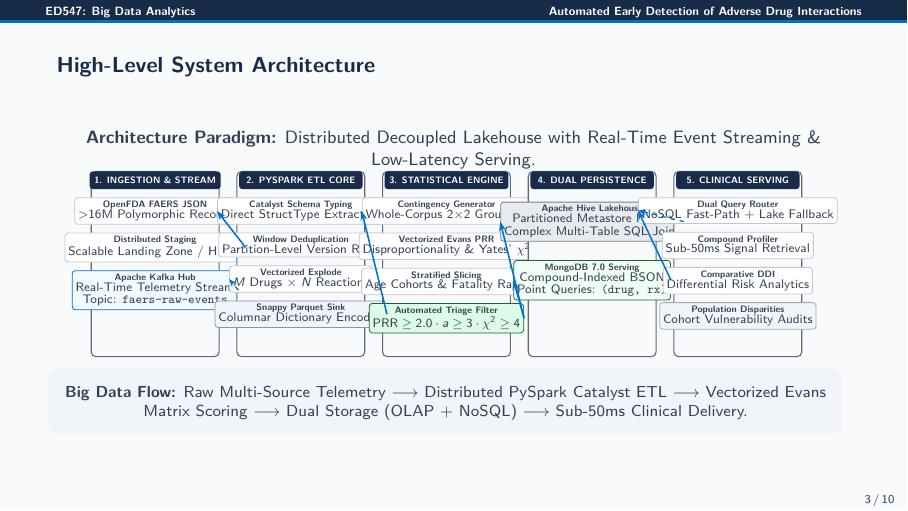
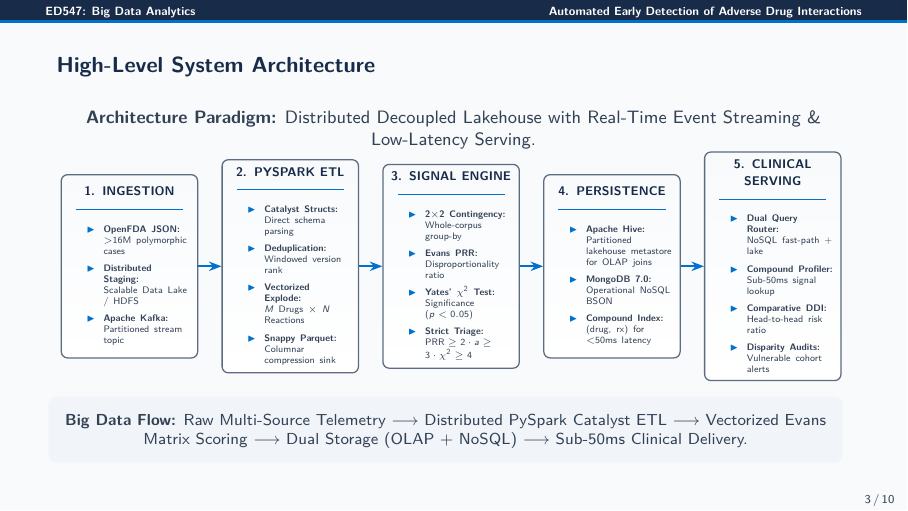
Before and after one commit to ranjanaashish/pharmacovigilance-faers, LaTeX slides (presentation/presentation.tex): page 3 of 10. Compiled offline with pdfLaTeX.

Commit message:
refactor(presentation): eliminate clutter and overlap on slide 2 architecture with clean 5-pillar design

```diff
--- a/presentation/presentation.tex
+++ b/presentation/presentation.tex
@@ -155,67 +155,81 @@
 \begin{frame}{High-Level System Architecture}
     \footnotesize
     \textbf{Architecture Paradigm:} Distributed Decoupled Lakehouse with Real-Time Event Streaming \& Low-Latency Serving.
-    \vspace{0.06cm}
+    \vspace{0.10cm}
     \centering
-    \resizebox{0.98\linewidth}{!}{%
+    \resizebox{0.99\linewidth}{!}{%
     \begin{tikzpicture}[
-        node distance=0.18cm,
-        layer/.style={rectangle, draw=NavyBlue!70, fill=CardBg!60, rounded corners=3pt, line width=0.7pt, inner sep=3pt},
-        header/.style={rectangle, fill=NavyBlue, text=white, font=\tiny\bfseries, rounded corners=2pt, minimum width=2.8cm, minimum height=0.40cm, align=center},
-        subnode/.style={rectangle, draw=MutedGray!40, fill=white, rounded corners=2pt, font=\tiny, align=center, inner sep=2.2pt, text=DarkSlate, minimum width=2.7cm, line width=0.5pt},
-        flowarr/.style={-{Stealth[scale=0.8]}, draw=AccentBlue, line width=1.0pt},
-        dasharr/.style={-{Stealth[scale=0.8]}, draw=AccentBlue, line width=0.8pt, dashed}
+        pillar/.style={rectangle, draw=NavyBlue!70, fill=white, rounded corners=4pt, line width=0.8pt, inner sep=5pt, text width=2.7cm, minimum height=4.1cm, align=left, top color=CardBg!50, bottom color=white},
+        flowarr/.style={-{Stealth[scale=0.9]}, draw=AccentBlue, line width=1.3pt}
     ]
-        % Layer 1: Ingestion & Streaming Layer
-        \node[layer, minimum width=2.9cm, minimum height=4.2cm] (s1) at (0,0) {};
-        \node[header] (h1) at (s1.north) [yshift=-6pt] {1. INGESTION \& STREAM};
-        \node[subnode, below=0.18cm of h1] (d1) {\textbf{OpenFDA FAERS JSON}\\\scriptsize $>$16M Polymorphic Records};
-        \node[subnode, below=of d1] (raw) {\textbf{Distributed Staging}\\\scriptsize Scalable Landing Zone / HDFS};
-        \node[subnode, below=of raw, fill=SoftBlue!40, draw=AccentBlue] (kafka) {\textbf{Apache Kafka Hub}\\\scriptsize Real-Time Telemetry Stream\\\scriptsize Topic: \texttt{faers-raw-events}};
+        % Pillar 1: Ingestion & Streaming
+        \node[pillar] (p1) at (0,0) {
+            \centering{\textbf{\color{NavyBlue}\scriptsize 1. INGESTION}}\\[-2pt]
+            {\color{AccentBlue}\rule{2.4cm}{0.8pt}}\par\vspace{3pt}
+            \begin{itemize}\tiny\setlength{\itemsep}{2pt}
+                \item \textbf{OpenFDA JSON:}\\$>$16M polymorphic cases
+                \item \textbf{Distributed Staging:}\\Scalable Data Lake / HDFS
+                \item \textbf{Apache Kafka:}\\Partitioned stream topic
+            \end{itemize}
+        };
 
-        % Layer 2: Distributed PySpark ETL Engine
-        \node[layer, minimum width=2.9cm, minimum height=4.2cm, right=0.38cm of s1] (s2) {};
-        \node[header] (h2) at (s2.north) [yshift=-6pt] {2. PYSPARK ETL CORE};
-        \node[subnode, below=0.18cm of h2] (ing) {\textbf{Catalyst Schema Typing}\\\scriptsize Direct StructType Extraction};
-        \node[subnode, below=of ing] (clean) {\textbf{Window Deduplication}\\\scriptsize Partition-Level Version Rank};
-        \node[subnode, below=of clean] (flat) {\textbf{Vectorized Explode}\\\scriptsize $M$ Drugs $\times$ $N$ Reactions};
-        \node[subnode, below=of flat, fill=CardBg, draw=NavyBlue!50] (parquet) {\textbf{Snappy Parquet Sink}\\\scriptsize Columnar Dictionary Encoded};
+        % Pillar 2: PySpark ETL Engine
+        \node[pillar, right=0.52cm of p1] (p2) {
+            \centering{\textbf{\color{NavyBlue}\scriptsize 2. PYSPARK ETL}}\\[-2pt]
+            {\color{AccentBlue}\rule{2.4cm}{0.8pt}}\par\vspace{3pt}
+            \begin{itemize}\tiny\setlength{\itemsep}{2pt}
+                \item \textbf{Catalyst Structs:}\\Direct schema parsing
+                \item \textbf{Deduplication:}\\Windowed version rank
+                \item \textbf{Vectorized Explode:}\\$M$ Drugs $\times$ $N$ Reactions
+                \item \textbf{Snappy Parquet:}\\Columnar compression sink
+            \end{itemize}
+        };
 
-        % Layer 3: Statistical Signal Engine
-        \node[layer, minimum width=2.9cm, minimum height=4.2cm, right=0.38cm of s2] (s3) {};
-        \node[header] (h3) at (s3.north) [yshift=-6pt] {3. STATISTICAL ENGINE};
-        \node[subnode, below=0.18cm of h3] (prrcalc) {\textbf{Contingency Generator}\\\scriptsize Whole-Corpus 2$\times$2 Group-By};
-        \node[subnode, below=of prrcalc] (democalc) {\textbf{Vectorized Evans PRR}\\\scriptsize Disproportionality \& Yates' $\chi^2$};
-        \node[subnode, below=of democalc] (fatalcalc) {\textbf{Stratified Slicing}\\\scriptsize Age Cohorts \& Fatality Rates};
-        \node[subnode, below=of fatalcalc, fill=LeafBg, draw=SuccessGreen] (thresh) {\textbf{Automated Triage Filter}\\\scriptsize $\text{PRR} \ge 2.0 \cdot a \ge 3 \cdot \chi^2 \ge 4$};
+        % Pillar 3: Statistical Signal Engine
+        \node[pillar, right=0.52cm of p2] (p3) {
+            \centering{\textbf{\color{NavyBlue}\scriptsize 3. SIGNAL ENGINE}}\\[-2pt]
+            {\color{AccentBlue}\rule{2.4cm}{0.8pt}}\par\vspace{3pt}
+            \begin{itemize}\tiny\setlength{\itemsep}{2pt}
+                \item \textbf{2$\times$2 Contingency:}\\Whole-corpus group-by
+                \item \textbf{Evans PRR:}\\Disproportionality ratio
+                \item \textbf{Yates' $\chi^2$ Test:}\\Significance ($p < 0.05$)
+                \item \textbf{Strict Triage:}\\$\text{PRR} \ge 2 \cdot a \ge 3 \cdot \chi^2 \ge 4$
+            \end{itemize}
+        };
 
-        % Layer 4: Dual Persistence Layer
-        \node[layer, minimum width=2.9cm, minimum height=4.2cm, right=0.38cm of s3] (s4) {};
-        \node[header] (h4) at (s4.north) [yshift=-6pt] {4. DUAL PERSISTENCE};
-        \node[subnode, below=0.28cm of h4, fill=NavyBlue!10, draw=NavyBlue!60] (hive) {\textbf{Apache Hive Lakehouse}\\\scriptsize Partitioned Metastore by Qtr\\\scriptsize Complex Multi-Table SQL Joins};
-        \node[subnode, below=0.42cm of hive, fill=LeafBg!40, draw=SuccessGreen] (mongo) {\textbf{MongoDB 7.0 Serving}\\\scriptsize Compound-Indexed BSON\\\scriptsize Point Queries: \texttt{(drug, rx)}};
+        % Pillar 4: Dual Persistence Layer
+        \node[pillar, right=0.52cm of p3] (p4) {
+            \centering{\textbf{\color{NavyBlue}\scriptsize 4. PERSISTENCE}}\\[-2pt]
+            {\color{AccentBlue}\rule{2.4cm}{0.8pt}}\par\vspace{3pt}
+            \begin{itemize}\tiny\setlength{\itemsep}{2pt}
+                \item \textbf{Apache Hive:}\\Partitioned lakehouse metastore for OLAP joins
+                \item \textbf{MongoDB 7.0:}\\Operational NoSQL BSON
+                \item \textbf{Compound Index:}\\(drug, rx) for $<$50ms latency
+            \end{itemize}
+        };
 
-        % Layer 5: Clinical Serving & Analytics UI
-        \node[layer, minimum width=2.9cm, minimum height=4.2cm, right=0.38cm of s4] (s5) {};
-        \node[header] (h5) at (s5.north) [yshift=-6pt] {5. CLINICAL SERVING};
-        \node[subnode, below=0.18cm of h5] (loader) {\textbf{Dual Query Router}\\\scriptsize NoSQL Fast-Path + Lake Fallback};
-        \node[subnode, below=of loader] (u1) {\textbf{Compound Profiler}\\\scriptsize Sub-50ms Signal Retrieval};
-        \node[subnode, below=of u1] (u2) {\textbf{Comparative DDI}\\\scriptsize Differential Risk Analytics};
-        \node[subnode, below=of u2, fill=CardBg, draw=NavyBlue!40] (u3) {\textbf{Population Disparities}\\\scriptsize Cohort Vulnerability Audits};
+        % Pillar 5: Clinical Analytics UI
+        \node[pillar, right=0.52cm of p4] (p5) {
+            \centering{\textbf{\color{NavyBlue}\scriptsize 5. CLINICAL SERVING}}\\[-2pt]
+            {\color{AccentBlue}\rule{2.4cm}{0.8pt}}\par\vspace{3pt}
+            \begin{itemize}\tiny\setlength{\itemsep}{2pt}
+                \item \textbf{Dual Query Router:}\\NoSQL fast-path + lake
+                \item \textbf{Compound Profiler:}\\Sub-50ms signal lookup
+                \item \textbf{Comparative DDI:}\\Head-to-head risk ratio
+                \item \textbf{Disparity Audits:}\\Vulnerable cohort alerts
+            \end{itemize}
+        };
 
-        % Inter-layer arrows
-        \draw[flowarr] (raw.east) -- (ing.west);
-        \draw[dasharr] (kafka.east) -- (flat.west);
-        \draw[flowarr] (parquet.east) -- (prrcalc.west);
-        \draw[flowarr] (thresh.east) -- (hive.west);
-        \draw[flowarr] (thresh.east) -- (mongo.west);
-        \draw[flowarr] (mongo.east) -- (loader.west);
-        \draw[dasharr] (hive.east) -- (loader.west);
+        % Clean horizontal connectors
+        \draw[flowarr] (p1.east) -- (p2.west);
+        \draw[flowarr] (p2.east) -- (p3.west);
+        \draw[flowarr] (p3.east) -- (p4.west);
+        \draw[flowarr] (p4.east) -- (p5.west);
     \end{tikzpicture}
     }
 
-    \vspace{0.08cm}
-    \begin{beamercolorbox}[wd=0.98\textwidth,rounded=true,center,sep=3pt]{block body}
+    \vspace{0.10cm}
+    \begin{beamercolorbox}[wd=0.98\textwidth,rounded=true,center,sep=3.5pt]{block body}
       \scriptsize \textbf{Big Data Flow:} Raw Multi-Source Telemetry $\longrightarrow$ Distributed PySpark Catalyst ETL $\longrightarrow$ Vectorized Evans Matrix Scoring $\longrightarrow$ Dual Storage (OLAP + NoSQL) $\longrightarrow$ Sub-50ms Clinical Delivery.
     \end{beamercolorbox}
 \end{frame}
```
Also changed, not shown: presentation/presentation.pdf, presentation/preview/slide_3.png.
